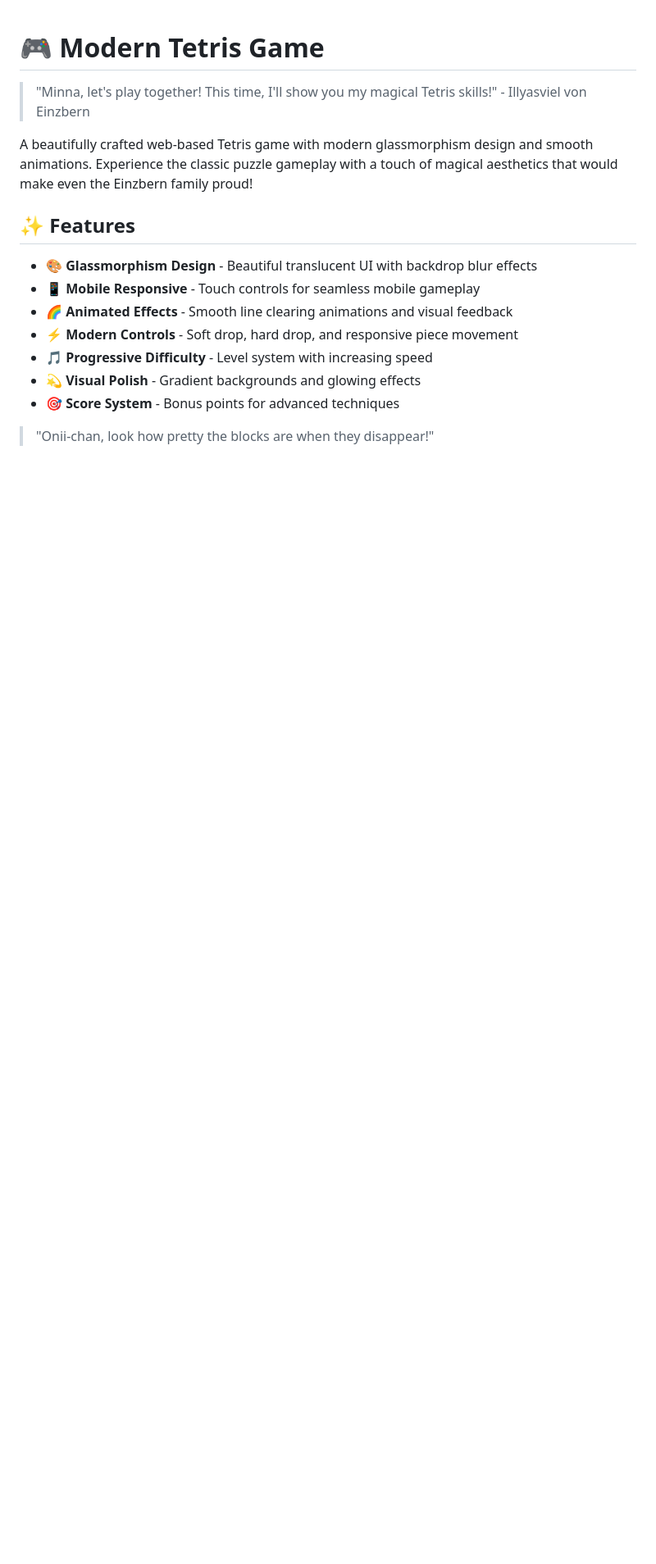
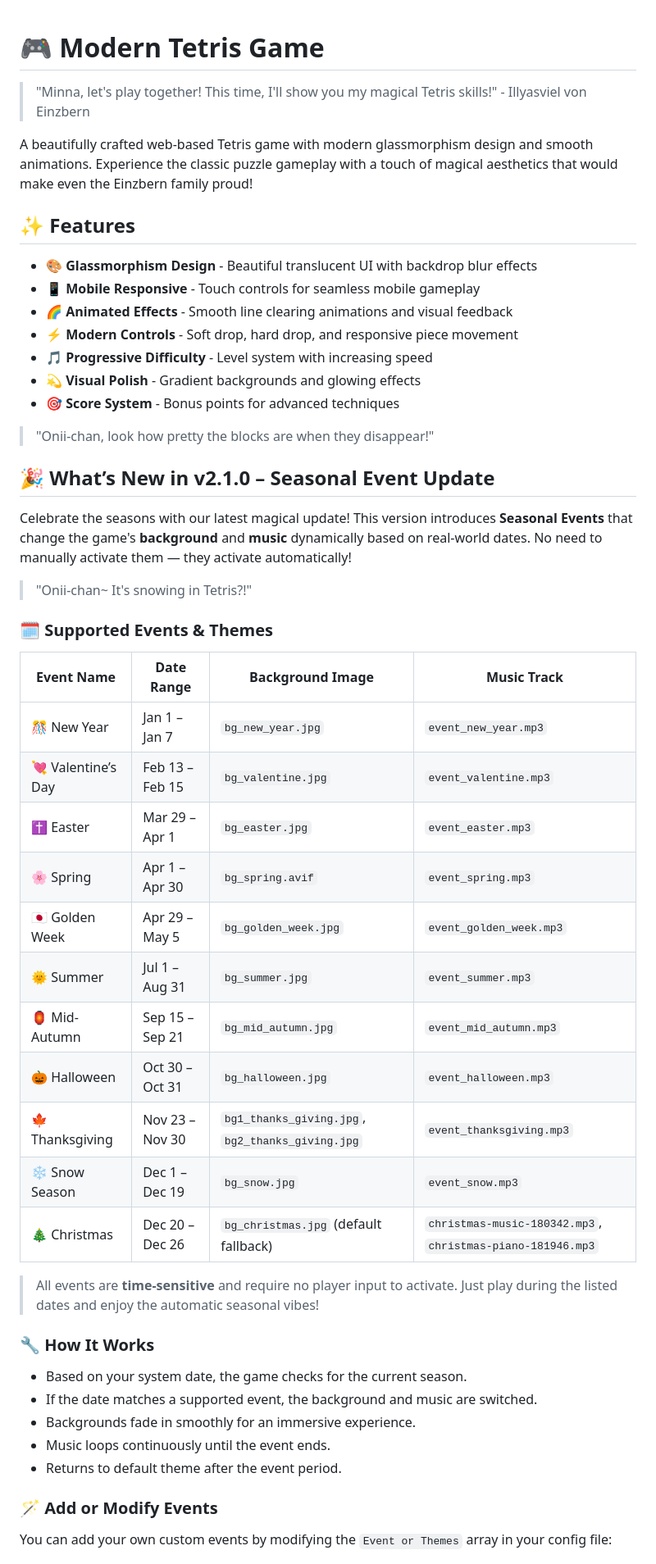
Before and after one commit to FariNoveri/modern-tetris-game, a Markdown page: README.md, the part around one of its changes. Shown at 82% size. Rendered like a GitHub page; blank space fills up the shorter version.

```diff
--- a/README.md
+++ b/README.md
@@ -15,3 +15,42 @@ A beautifully crafted web-based Tetris game with modern glassmorphism design and
 - 🎯 **Score System** - Bonus points for advanced techniques
 
 > "Onii-chan, look how pretty the blocks are when they disappear!"
+
+
+## 🎉 What’s New in v2.1.0 – Seasonal Event Update
+
+Celebrate the seasons with our latest magical update! This version introduces **Seasonal Events** that change the game's **background** and **music** dynamically based on real-world dates. No need to manually activate them — they activate automatically!
+
+> "Onii-chan~ It's snowing in Tetris?!"
+
+### 🗓️ Supported Events & Themes
+
+| Event Name            | Date Range              | Background Image         | Music Track                 |
+|----------------------|--------------------------|---------------------------|-----------------------------|
+| 🎊 New Year          | Jan 1 – Jan 7            | `bg_new_year.jpg`         | `event_new_year.mp3`        |
+| 💘 Valentine’s Day   | Feb 13 – Feb 15          | `bg_valentine.jpg`        | `event_valentine.mp3`       |
+| ✝️ Easter            | Mar 29 – Apr 1           | `bg_easter.jpg`           | `event_easter.mp3`          |
+| 🌸 Spring            | Apr 1 – Apr 30           | `bg_spring.avif`          | `event_spring.mp3`          |
+| 🇯🇵 Golden Week      | Apr 29 – May 5           | `bg_golden_week.jpg`      | `event_golden_week.mp3`     |
+| 🌞 Summer            | Jul 1 – Aug 31           | `bg_summer.jpg`           | `event_summer.mp3`          |
+| 🏮 Mid-Autumn        | Sep 15 – Sep 21          | `bg_mid_autumn.jpg`       | `event_mid_autumn.mp3`      |
+| 🎃 Halloween         | Oct 30 – Oct 31          | `bg_halloween.jpg`        | `event_halloween.mp3`       |
+| 🍁 Thanksgiving      | Nov 23 – Nov 30          | `bg1_thanks_giving.jpg`, `bg2_thanks_giving.jpg` | `event_thanksgiving.mp3` |
+| ❄️ Snow Season       | Dec 1 – Dec 19           | `bg_snow.jpg`             | `event_snow.mp3`            |
+| 🎄 Christmas         | Dec 20 – Dec 26          | `bg_christmas.jpg` (default fallback) | `christmas-music-180342.mp3`, `christmas-piano-181946.mp3` |
+
+> All events are **time-sensitive** and require no player input to activate.
+> Just play during the listed dates and enjoy the automatic seasonal vibes!
+
+### 🔧 How It Works
+
+- Based on your system date, the game checks for the current season.
+- If the date matches a supported event, the background and music are switched.
+- Backgrounds fade in smoothly for an immersive experience.
+- Music loops continuously until the event ends.
+- Returns to default theme after the event period.
+
+### 🪄 Add or Modify Events
+
+You can add your own custom events by modifying the `Event or Themes` array in your config file:
+
```
Also changed, not shown: other parts of README.md (+9 -0 lines).
